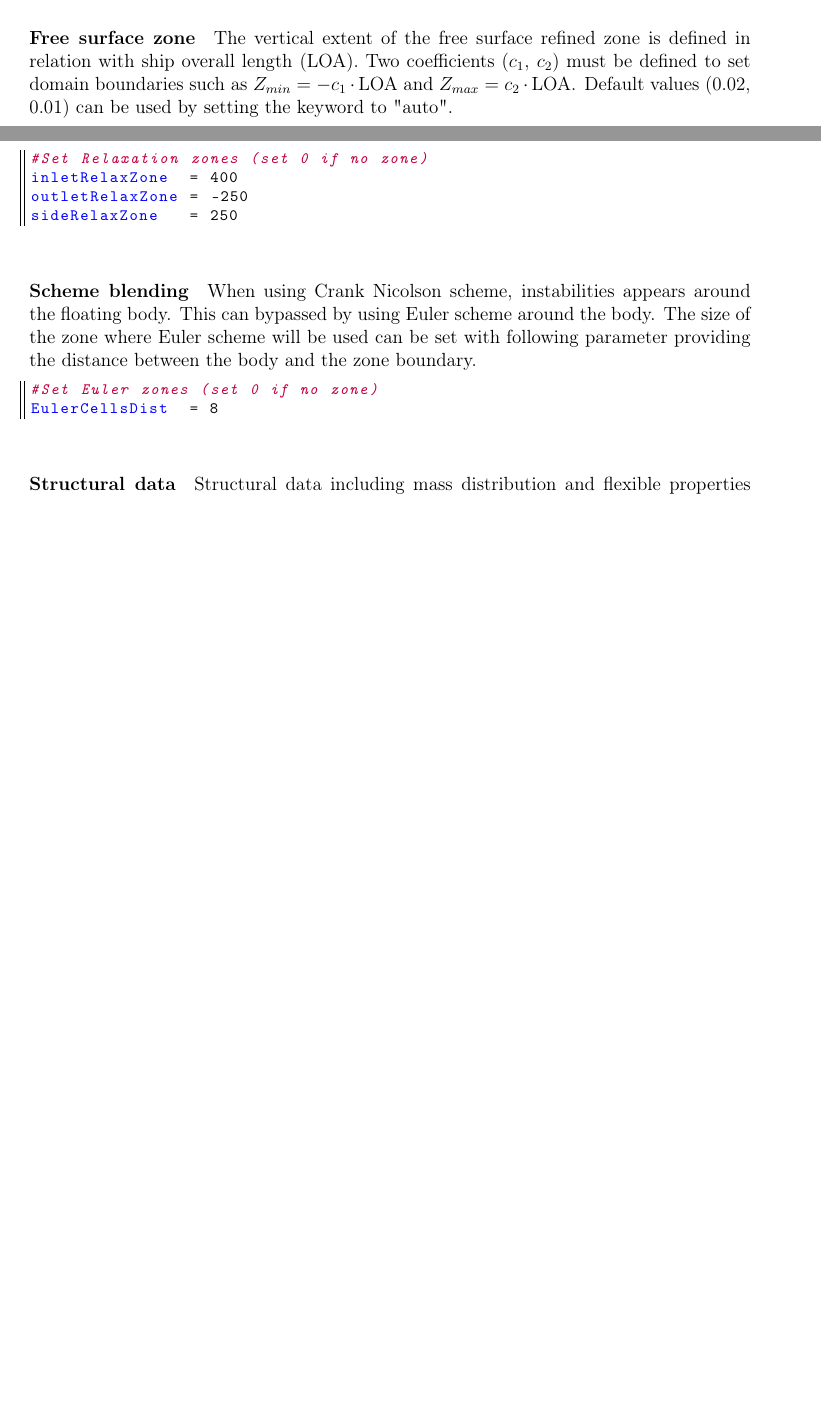
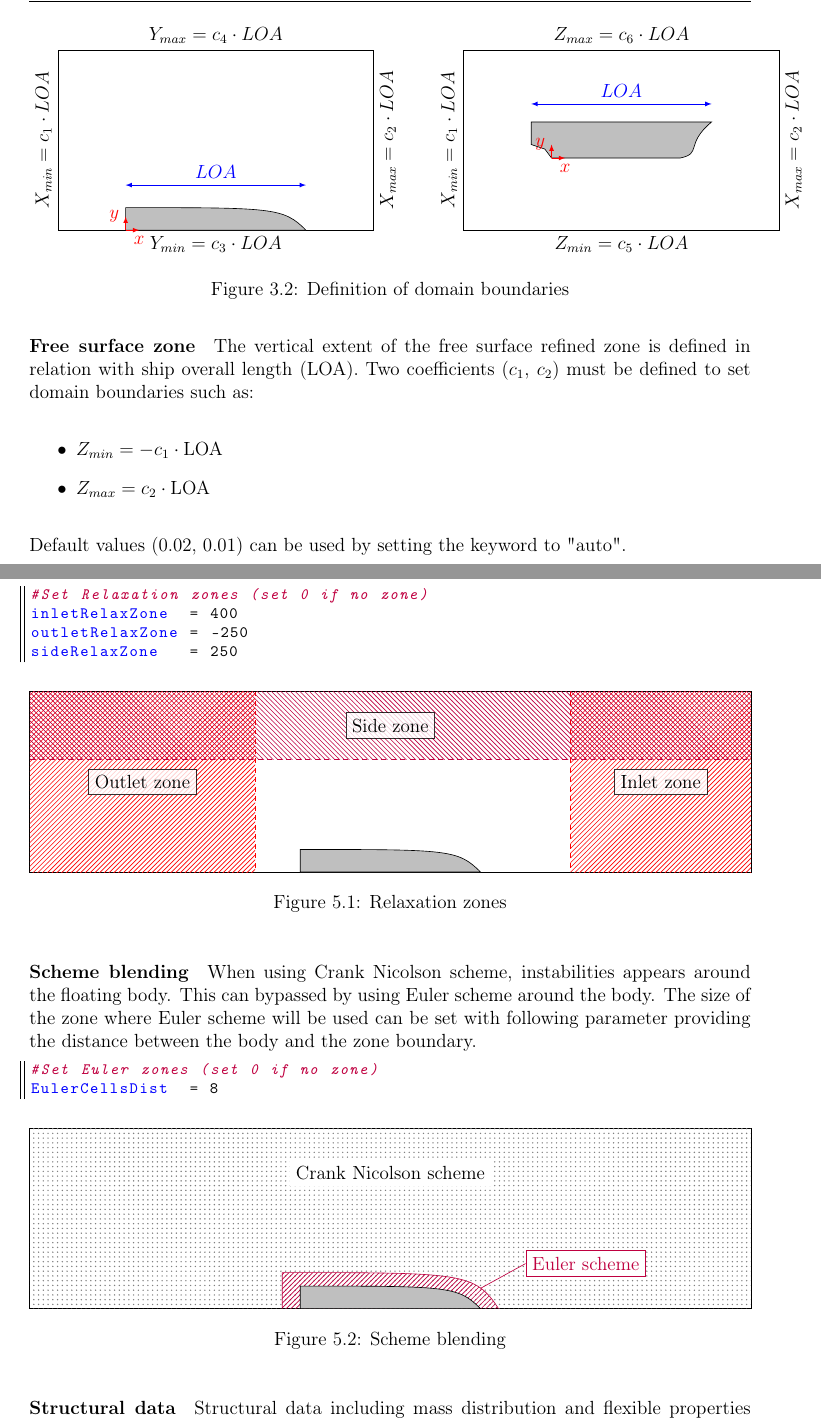
Before and after one commit to BV-DR/foamBazar, a LaTeX thesis (doc/foamStar_userGuide/foamStar_userGuide.tex, which reads doc/foamStar_userGuide/dataSetup.tex, doc/foamStar_userGuide/fsMesher.tex): two parts of pages 7 and 17 of 22 before the commit and two parts of pages 8 and 18 of 23 after it, joined at a grey line, cut at the place of the change, the shorter picture padded with empty space. Compiled offline with pdfLaTeX.

Commit message:
doc: adding nice TikZ pictures to user guide

```diff
--- a/doc/foamStar_userGuide/dataSetup.tex
+++ b/doc/foamStar_userGuide/dataSetup.tex
@@ -122,12 +122,61 @@ outletRelaxZone = -250
 sideRelaxZone   = 250
 \end{lstlisting}
 
+\begin{figure}[htbp]
+\begin{center}
+    \def\setA{(0,0) circle (1)}
+    \def\setB{(0,0) circle (1)}
+
+    \begin{tikzpicture}
+        % Top view
+        \draw (-8,2) rectangle (8,-2);
+        \draw[fill=black!25] (-2,-2) -- (-2,-1.5) .. controls (1.3,-1.5) and (1.5,-1.5) .. (2,-2) -- (-2,-2);
+
+        \draw[red,dashed] (4,2) -- (4,-2);
+        \fill [pattern color=red, pattern=north east lines] (4,2) -- (8,2) -- (8,-2) -- (4,-2);
+        \node at(6,0) [draw,fill=white,opacity=.8,text opacity=1] {Inlet zone};
+        \draw[red,dashed] (-3,2) -- (-3,-2);
+        \fill [pattern color=red, pattern=north east lines] (-3,2) -- (-8,2) -- (-8,-2) -- (-3,-2);
+        \node at(-5.5,0) [draw,fill=white,opacity=.8,text opacity=1] {Outlet zone};
+        \draw[purple,dashed] (-8,0.5) -- (8,0.5);
+        \fill [pattern color=purple, pattern=north west lines] (-8,2) -- (-8,0.5) -- (8,0.5) -- (8,2);
+        \node at(0,1.25) [draw,fill=white,opacity=.8,text opacity=1] {Side zone};
+
+    \end{tikzpicture}
+\end{center}
+\caption{Relaxation zones}
+\label{boundaries}
+\end{figure}
+
 \paragraph{Scheme blending}
 When using Crank Nicolson scheme, instabilities appears around the floating body. This can bypassed by using Euler scheme around the body. The size of the zone where Euler scheme will be used can be set with following parameter providing the distance between the body and the zone boundary.
 \begin{lstlisting}[language=bash]
 #Set Euler zones (set 0 if no zone)
 EulerCellsDist  = 8
 \end{lstlisting}
+
+\begin{figure}[htbp]
+\begin{center}
+    \def\setA{(0,0) circle (1)}
+    \def\setB{(0,0) circle (1)}
+
+    \begin{tikzpicture}
+        % Top view
+        \draw (-8,2) rectangle (8,-2);
+        \draw[purple] (-2.4,-2) -- (-2.4,-1.2) .. controls (1.625,-1.2) and (1.875,-1.2) .. (2.4,-2);
+        \fill [pattern color=black!50, pattern=dots] (-8,2) rectangle (8,-2);
+        \fill [pattern color=purple, pattern=north east lines] (-2.4,-2) -- (-2.4,-1.2) .. controls (1.625,-1.2) and (1.875,-1.2) .. (2.4,-2) -- (-2.4,-2);
+        \draw[fill=black!25] (-2,-2) -- (-2,-1.5) .. controls (1.3,-1.5) and (1.5,-1.5) .. (2,-2) -- (-2,-2);
+
+        \node at(0,1) [fill=white] {Crank Nicolson scheme};
+        \node at(3,-1) [right,purple,fill=white,draw] {Euler scheme};
+        \draw[purple] (3,-1) -- (2,-1.55);
+
+    \end{tikzpicture}
+\end{center}
+\caption{Scheme blending}
+\label{boundaries}
+\end{figure}
 
 \paragraph{Structural data}
 Structural data including mass distribution and flexible properties have to be provided using the following keywords. The corresponding files are described in part \ref{homer}.  It includes:
--- a/doc/foamStar_userGuide/foamStar_userGuide.tex
+++ b/doc/foamStar_userGuide/foamStar_userGuide.tex
@@ -46,7 +46,9 @@
 \usepackage[latin1]{inputenc}
 \usepackage{color}
 \usepackage{tikz}
-\usetikzlibrary{shapes,arrows}
+\usetikzlibrary{shapes,angles,arrows,arrows.meta,calc,intersections,patterns}
+\usepackage{pgfplots}
+\usepgfplotslibrary{fillbetween}
 \usepackage{tkz-graph}
 %%%%%%%%%%%
 
--- a/doc/foamStar_userGuide/fsMesher.tex
+++ b/doc/foamStar_userGuide/fsMesher.tex
@@ -89,3 +92,43 @@ domain = -3.0, 2.5, -2.0, 2.0, -0.82124, 0.5555
+\begin{figure}[htbp]
+\begin{center}
+    \def\setA{(0,0) circle (1)}
+    \def\setB{(0,0) circle (1)}
+
+    \begin{tikzpicture}
+        % Top view
+        \draw (-8,2) -- (-1,2)
+            node[midway,above] {$Y_{max}=c_4 \cdot LOA$}
+            -- (-1,-2)
+            node[midway,below,sloped,rotate=180] {$X_{max}=c_2 \cdot LOA$}
+            -- (-8,-2)
+            node[midway,below] {$Y_{min}=c_3 \cdot LOA $}
+            -- (-8,2)
+            node[midway,above,sloped] {$X_{min}=c_1 \cdot LOA$};
+        \draw[fill=black!25] (-6.5,-2) -- (-6.5,-1.5) .. controls (-3.2,-1.5) and (-3,-1.5) .. (-2.5,-2) -- (-6.5,-2);
+
+        \draw[latex-latex,blue] (-6.5,-1) -- (-2.5,-1) node[midway,above] {$LOA$};
+        \draw[-latex,red] (-6.5,-2) -- (-6.2,-2) node[below] {$x$};
+        \draw[-latex,red] (-6.5,-2) -- (-6.5,-1.7) node[left] {$y$};
+
+        % Side view
+        \draw (1,2) -- (8,2)
+            node[midway,above] {$Z_{max}=c_6 \cdot LOA$}
+            -- (8,-2)
+            node[midway,below,sloped,rotate=180] {$X_{max}=c_2 \cdot LOA$}
+            -- (1,-2)
+            node[midway,below] {$Z_{min}=c_5 \cdot LOA $}
+            -- (1,2)
+            node[midway,above,sloped] {$X_{min}=c_1 \cdot LOA$};
+        \draw[fill=black!25] (5.8,-0.4) -- (2.95,-0.4) -- (2.8,-0.2) -- (2.5,-0.1) -- (2.5,0.4) -- (6.5,0.4) -- (6.5,0.4) .. controls (5.9,-0.1) and (6.3,-0.3) .. (5.8,-0.4);
+
+        \draw[latex-latex,blue] (2.5,0.8) -- (6.5,0.8) node[midway,above] {$LOA$};
+        \draw[-latex,red] (2.95,-0.4) -- (3.25,-0.4) node[below] {$x$};
+        \draw[-latex,red] (2.95,-0.4) -- (2.95,-0.1) node[left] {$y$};
+    \end{tikzpicture}
+\end{center}
+\caption{Definition of domain boundaries}
+\label{boundaries}
+\end{figure}
 
 \paragraph{Characteristic length}
 Overall length (LOA) is usually directly computed from the geometry ("auto") but it can also be user-defined with this parameter.
@@ -95,7 +138,12 @@ LOA = 300.
 \end{lstlisting}
 
 \paragraph{Free surface zone}
-The vertical extent of the free surface refined zone is defined in relation with ship overall length (LOA). Two coefficients ($c_1$, $c_2$) must be defined to set domain boundaries such as $Z_{min}= -c_1 \cdot \text{LOA}$ and $Z_{max}= c_2 \cdot \text{LOA}$. Default values (0.02, 0.01) can be used by setting the keyword to "auto".
+The vertical extent of the free surface refined zone is defined in relation with ship overall length (LOA). Two coefficients ($c_1$, $c_2$) must be defined to set domain boundaries such as:
+\begin{itemize}
+\item $Z_{min}= -c_1 \cdot \text{LOA}$
+\item $Z_{max}= c_2 \cdot \text{LOA}$
+\end{itemize}
+Default values (0.02, 0.01) can be used by setting the keyword to "auto".
 \begin{lstlisting}[language=bash]
 # Free surface zone relatively to LOA [Z(min,max)]
 fsZone = 0.02, 0.01
```
Also changed, not shown: doc/foamStar_userGuide/fsMesher.tex (54 more changed lines).
